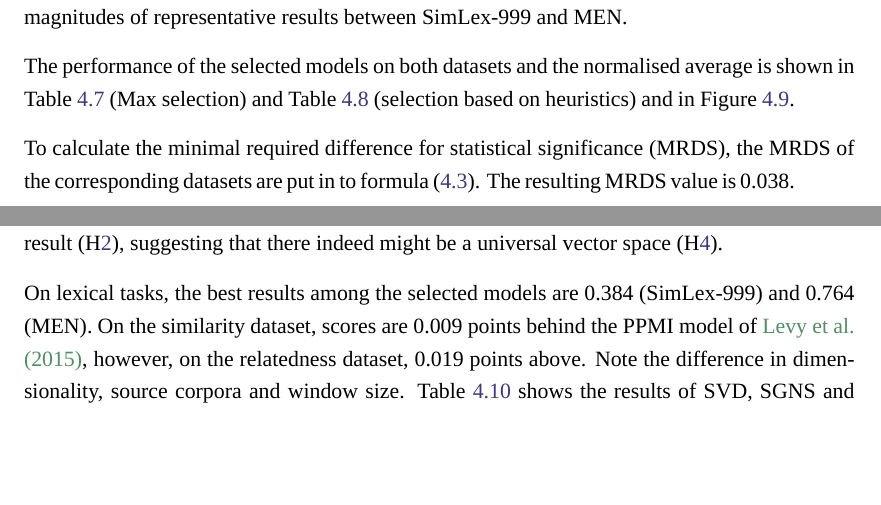
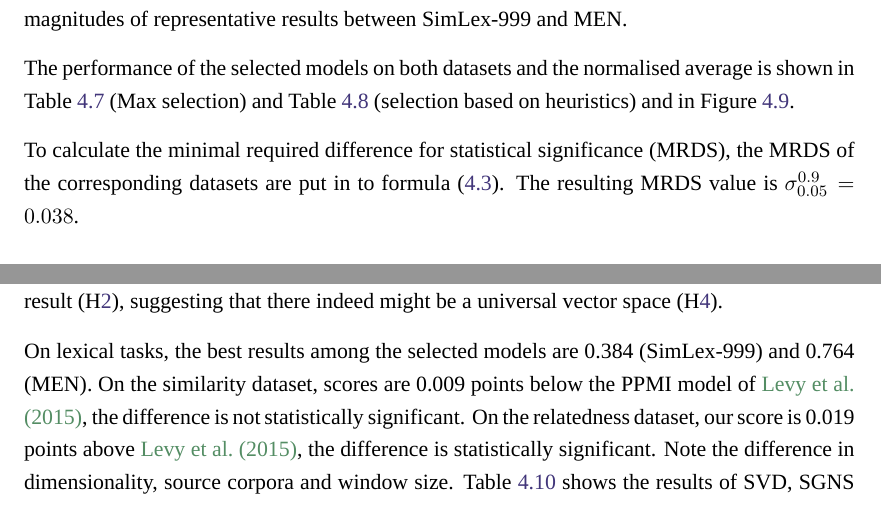
Before and after one commit to dimazest/thesis, a LaTeX thesis (thesis.tex, which reads experiments.tex): two parts of pages 57 and 60 of 123, joined at a grey line, cut so that both start at the same text, the shorter picture padded with empty space. Compiled offline with XeLaTeX; a missing font is replaced by an installed copy or a similar font.

Commit message:
Minor changes to Chapter 4.

```diff
--- a/experiments.tex
+++ b/experiments.tex
@@ -209,7 +209,7 @@ The performance of the selected models on both datasets and the normalised avera
 
 To calculate the minimal required difference for statistical significance
 (MRDS), the MRDS of the corresponding datasets are put in to formula
-(\ref{eq:score-lexical}). The resulting MRDS value is 0.038.
+(\ref{eq:score-lexical}). The resulting MRDS value is $\sigma^{0.9}_{0.05} = 0.038$.
 
 \subsection{Max selection}
 \label{sec:max-selection}
@@ -270,8 +270,7 @@ As expected, we did not see a significant influence of the ``compression'' of th
 
 We could not find supporting evidence for H\ref{hyp:overfitting}, as Max-selected models performed well on transfer and do not overfit. Both selection methods are within the 10\% difference margin to the highest result (H\ref{hyp:10percent}), suggesting that there indeed might be a universal vector space (H\ref{hyp:universal}).
 
-\input{figures/lexical-comparison}
-On lexical tasks, the best results among the selected models are 0.384 (SimLex-999) and 0.764 (MEN). On the similarity dataset, scores are 0.009 points behind the PPMI model of \newcite{TACL570}, however, on the relatedness dataset, 0.019 points above. Note the difference in dimensionality, source corpora and window size. Table~\ref{tab:lexical-comparison} shows the results of SVD, SGNS and GloVe-based vector spaces are given for comparison.
+\input{figures/lexical-comparison} On lexical tasks, the best results among the selected models are 0.384 (SimLex-999) and 0.764 (MEN). On the similarity dataset, scores are 0.009 points below the PPMI model of \newcite{TACL570}, the difference is not statistically significant. On the relatedness dataset, our score is 0.019 points above \citet{TACL570}, the difference is statistically significant. Note the difference in dimensionality, source corpora and window size. Table~\ref{tab:lexical-comparison} shows the results of SVD, SGNS and GloVe-based vector spaces are given for comparison.
 
 The next step is to test compositional models. Before experiments are presented in Chapter~\ref{sec:sentential}, a new dataset that provides relevance judgements of pairs of sentences is presented in Chapter~\ref{sec:phraserel}.
 
```
